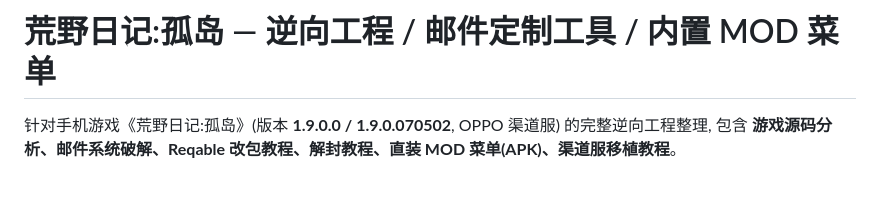
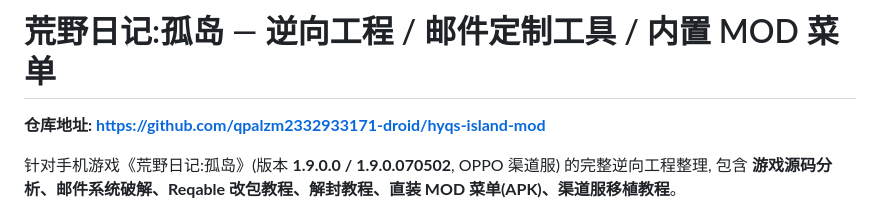
Before and after one commit to qpalzm2332933171-droid/hyqs-island-mod, a Markdown page: README.md, the part around one of its changes. GitHub-like rendering; blank space fills up the shorter version.

Commit message:
README: 修正 Release 链接与仓库地址

```diff
--- a/README.md
+++ b/README.md
@@ -1,4 +1,6 @@
 # 荒野日记:孤岛 — 逆向工程 / 邮件定制工具 / 内置 MOD 菜单
+
+**仓库地址: https://github.com/qpalzm2332933171-droid/hyqs-island-mod**
 
 针对手机游戏《荒野日记:孤岛》(版本 **1.9.0.0 / 1.9.0.070502**, OPPO 渠道服) 的完整逆向工程整理,
 包含 **游戏源码分析、邮件系统破解、Reqable 改包教程、解封教程、直装 MOD 菜单(APK)、渠道服移植教程**。
```
Also changed, not shown: other parts of README.md (+1 -1 lines).
